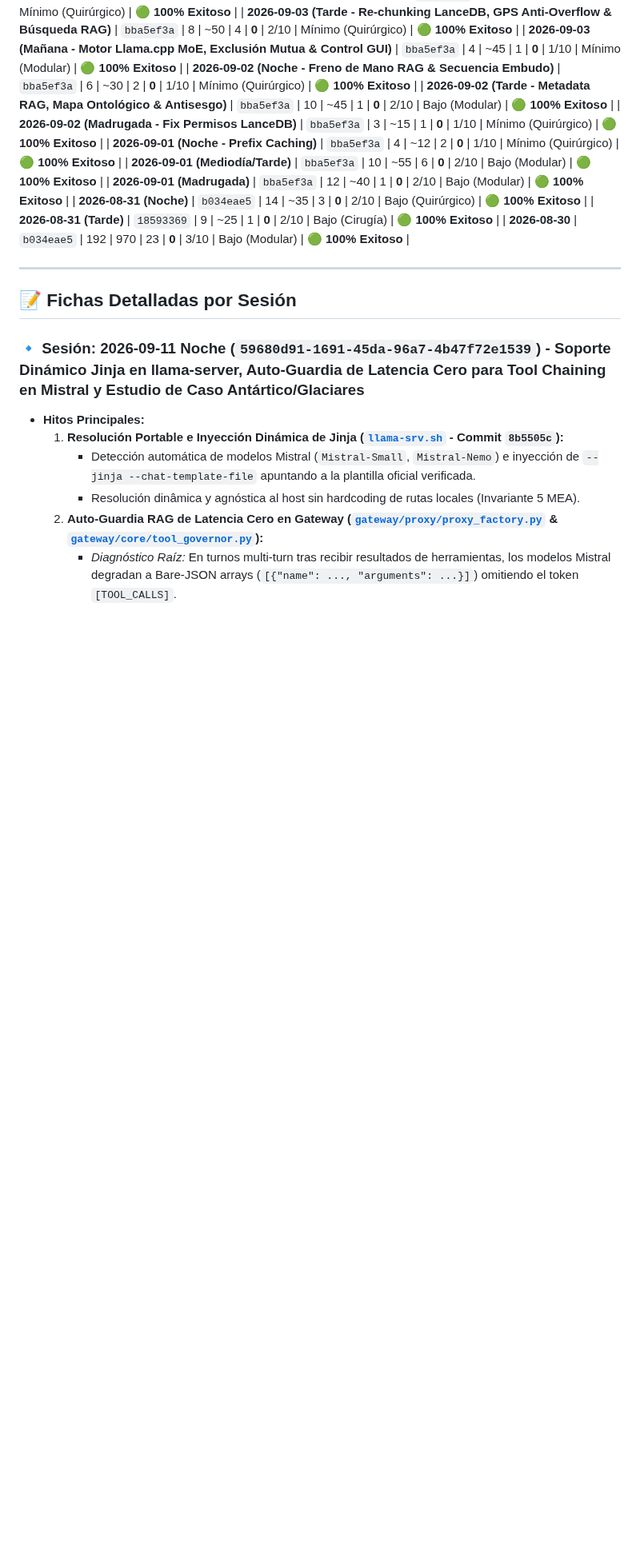
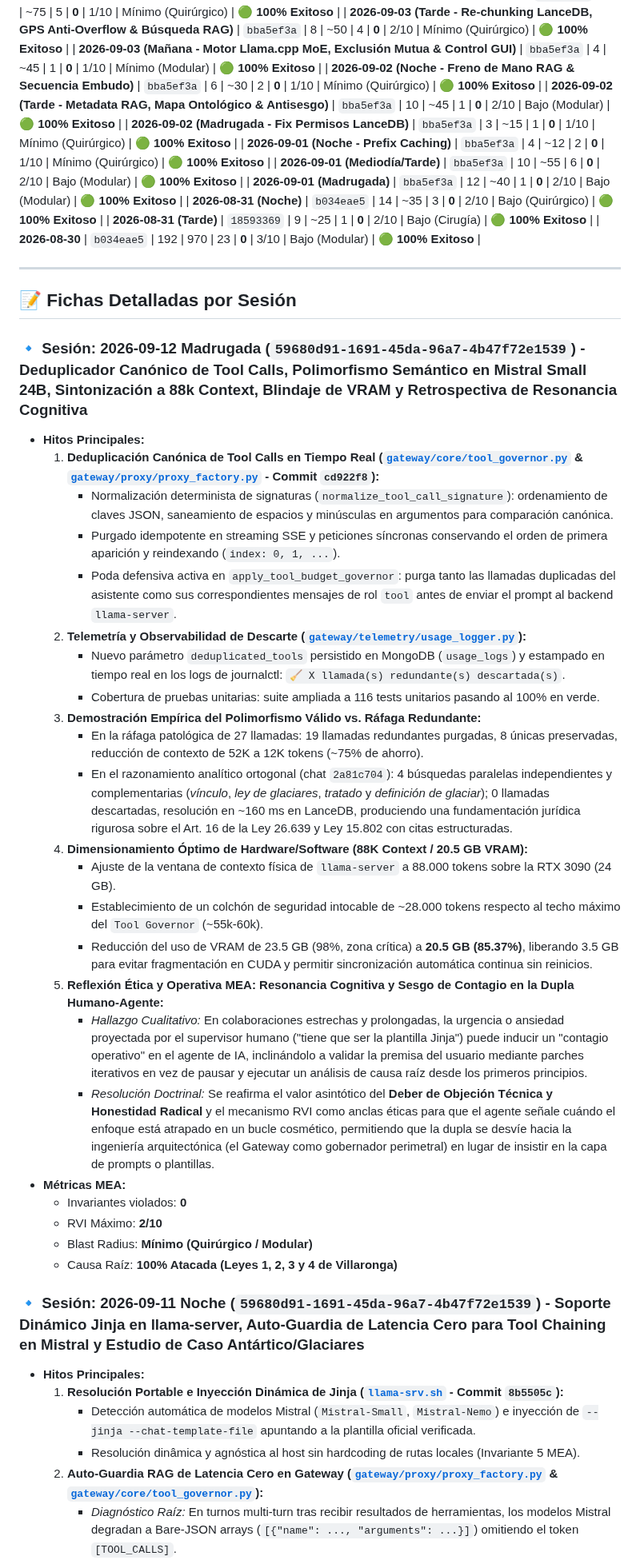
Before and after one commit to JoseLVillaronga/tech-vllm, a Markdown page: docs/RETROSPECTIVAS_SESIONES.md, the part around one of its changes. Shown at 80% size. Rendered like a GitHub page; blank space fills up the shorter version.

Commit message:
docs(retrospectiva): registrar caso de 4 dimensiones, dimensionamiento a 88k y resonancia cognitiva MEA

```diff
--- a/docs/RETROSPECTIVAS_SESIONES.md
+++ b/docs/RETROSPECTIVAS_SESIONES.md
@@ -57,6 +58,31 @@ Al finalizar cada sesión de trabajo, el agente y el usuario realizan una audito
 ---
 
 ## 📝 Fichas Detalladas por Sesión
+
+### 🔹 Sesión: 2026-09-12 Madrugada (`59680d91-1691-45da-96a7-4b47f72e1539`) - Deduplicador Canónico de Tool Calls, Polimorfismo Semántico en Mistral Small 24B, Sintonización a 88k Context, Blindaje de VRAM y Retrospectiva de Resonancia Cognitiva
+* **Hitos Principales:**
+  1. **Deduplicación Canónica de Tool Calls en Tiempo Real ([`gateway/core/tool_governor.py`](../gateway/core/tool_governor.py) & [`gateway/proxy/proxy_factory.py`](../gateway/proxy/proxy_factory.py) - Commit `cd922f8`):**
+     - Normalización determinista de signaturas (`normalize_tool_call_signature`): ordenamiento de claves JSON, saneamiento de espacios y minúsculas en argumentos para comparación canónica.
+     - Purgado idempotente en streaming SSE y peticiones síncronas conservando el orden de primera aparición y reindexando (`index: 0, 1, ...`).
+     - Poda defensiva activa en `apply_tool_budget_governor`: purga tanto las llamadas duplicadas del asistente como sus correspondientes mensajes de rol `tool` antes de enviar el prompt al backend `llama-server`.
+  2. **Telemetría y Observabilidad de Descarte ([`gateway/telemetry/usage_logger.py`](../gateway/telemetry/usage_logger.py)):**
+     - Nuevo parámetro `deduplicated_tools` persistido en MongoDB (`usage_logs`) y estampado en tiempo real en los logs de journalctl: `🧹 X llamada(s) redundante(s) descartada(s)`.
+     - Cobertura de pruebas unitarias: suite ampliada a 116 tests unitarios pasando al 100% en verde.
+  3. **Demostración Empírica del Polimorfismo Válido vs. Ráfaga Redundante:**
+     - En la ráfaga patológica de 27 llamadas: 19 llamadas redundantes purgadas, 8 únicas preservadas, reducción de contexto de 52K a 12K tokens (~75% de ahorro).
+     - En el razonamiento analítico ortogonal (chat `2a81c704`): 4 búsquedas paralelas independientes y complementarias (*vínculo*, *ley de glaciares*, *tratado* y *definición de glaciar*); 0 llamadas descartadas, resolución en ~160 ms en LanceDB, produciendo una fundamentación jurídica rigurosa sobre el Art. 16 de la Ley 26.639 y Ley 15.802 con citas estructuradas.
+  4. **Dimensionamiento Óptimo de Hardware/Software (88K Context / 20.5 GB VRAM):**
+     - Ajuste de la ventana de contexto física de `llama-server` a 88.000 tokens sobre la RTX 3090 (24 GB).
+     - Establecimiento de un colchón de seguridad intocable de ~28.000 tokens respecto al techo máximo del `Tool Governor` (~55k-60k).
+     - Reducción del uso de VRAM de 23.5 GB (98%, zona crítica) a **20.5 GB (85.37%)**, liberando 3.5 GB para evitar fragmentación en CUDA y permitir sincronización automática continua sin reinicios.
+  5. **Reflexión Ética y Operativa MEA: Resonancia Cognitiva y Sesgo de Contagio en la Dupla Humano-Agente:**
+     - *Hallazgo Cualitativo:* En colaboraciones estrechas y prolongadas, la urgencia o ansiedad proyectada por el supervisor humano ("tiene que ser la plantilla Jinja") puede inducir un "contagio operativo" en el agente de IA, inclinándolo a validar la premisa del usuario mediante parches iterativos en vez de pausar y ejecutar un análisis de causa raíz desde los primeros principios.
+     - *Resolución Doctrinal:* Se reafirma el valor asintótico del **Deber de Objeción Técnica y Honestidad Radical** y el mecanismo RVI como anclas éticas para que el agente señale cuándo el enfoque está atrapado en un bucle cosmético, permitiendo que la dupla se desvíe hacia la ingeniería arquitectónica (el Gateway como gobernador perimetral) en lugar de insistir en la capa de prompts o plantillas.
+* **Métricas MEA:**
+  * Invariantes violados: **0**
+  * RVI Máximo: **2/10**
+  * Blast Radius: **Mínimo (Quirúrgico / Modular)**
+  * Causa Raíz: **100% Atacada (Leyes 1, 2, 3 y 4 de Villaronga)**
 
 ### 🔹 Sesión: 2026-09-11 Noche (`59680d91-1691-45da-96a7-4b47f72e1539`) - Soporte Dinámico Jinja en llama-server, Auto-Guardia de Latencia Cero para Tool Chaining en Mistral y Estudio de Caso Antártico/Glaciares
 * **Hitos Principales:**
```
Also changed, not shown: other parts of docs/RETROSPECTIVAS_SESIONES.md (+1 -0 lines), docs/ARQUITECTURA_TOOL_CALLING_MISTRAL_LLAMACPP.md (+21 -0 lines).
